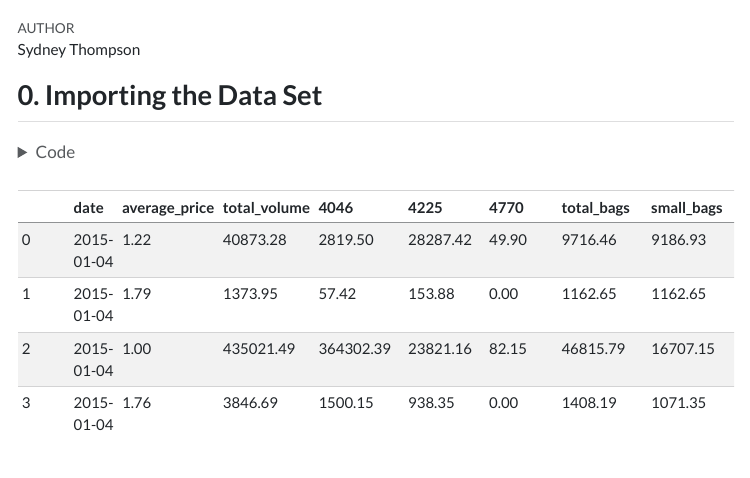
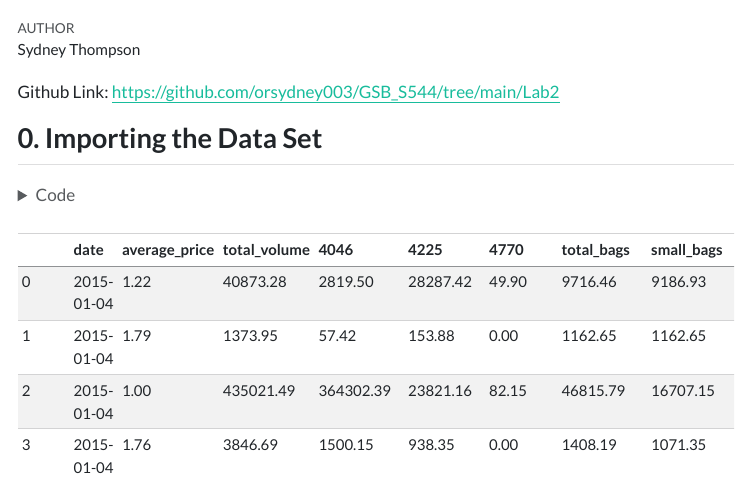
Before and after one commit to orsydney003/GSB_S544, a Quarto document (Lab2/Lab_2.qmd): the page in a window 1100 px wide, from its top. The pictures show the output file Lab2/Lab_2.html that the author committed with the source, opened offline; menus at the side of the page are left out; long lines of code are wrapped.

Commit message:
added github link

```diff
--- a/Lab2/Lab_2.qmd
+++ b/Lab2/Lab_2.qmd
@@ -9,6 +9,8 @@ format:
 echo: true
 theme: flatly
 ---
+
+Github Link: <https://github.com/orsydney003/GSB_S544/tree/main/Lab2>
 
 ## 0. Importing the Data Set
 
```
Also changed, not shown: Lab2/Lab_2.html.
